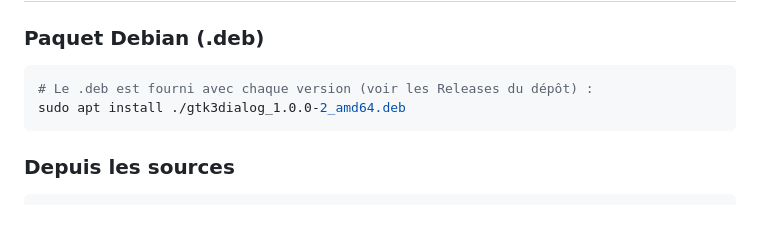
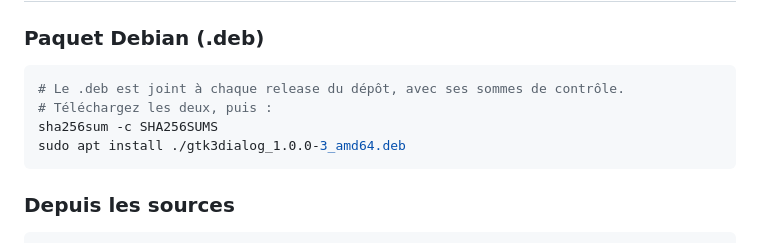
Before and after one commit to haplo-dialog/sermo, a Markdown page: README.md, the part around the change. Drawn GitHub-style; blank space fills up the shorter version.

````diff
--- a/README.md
+++ b/README.md
@@ -73,8 +73,10 @@ Un cœur C (grammaire flex/bison + automate + `safe_exec`) et un backend GTK 3.
 ### Paquet Debian (.deb)
 
 ```sh
-# Le .deb est fourni avec chaque version (voir les Releases du dépôt) :
-sudo apt install ./gtk3dialog_1.0.0-2_amd64.deb
+# Le .deb est joint à chaque release du dépôt, avec ses sommes de contrôle.
+# Téléchargez les deux, puis :
+sha256sum -c SHA256SUMS
+sudo apt install ./gtk3dialog_1.0.0-3_amd64.deb
 ```
 
 ### Depuis les sources
````
Also changed, not shown: CHANGELOG.md (+20 -0 lines).
